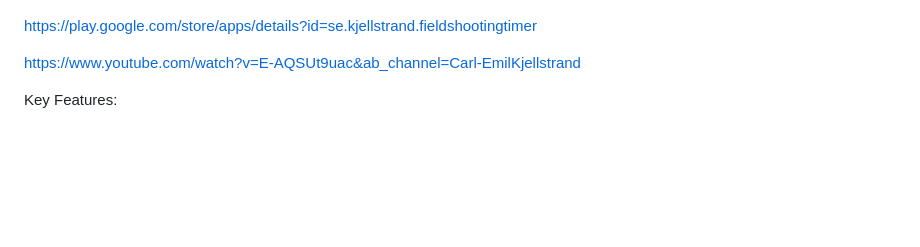
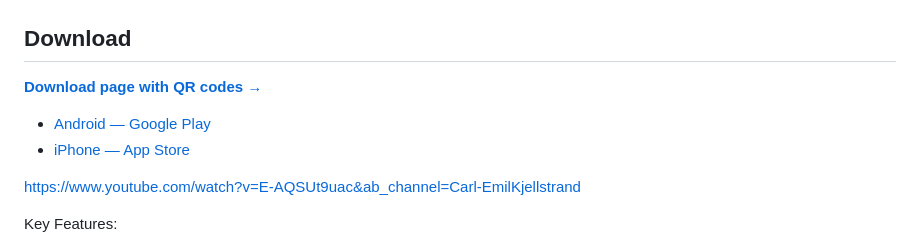
Before and after one commit to carlemil/FieldShootingTimer, a Markdown page: README.md, the part around the change. GitHub-like rendering; blank space fills up the shorter version.

Commit message:
Docs: Link the GitHub Pages download page from the README
Co-Authored-By: Claude Opus 4.8 (1M context) <noreply@anthropic.com>

```diff
--- a/README.md
+++ b/README.md
@@ -4,7 +4,12 @@ Enhance your shooting practice with the Field Shooting Timer—a precise and cus
 
 ![Screenshot from the app](https://github.com/carlemil/FieldShootingTimer/blob/main/originals/play_feature_image.png)
 
-https://play.google.com/store/apps/details?id=se.kjellstrand.fieldshootingtimer
+## Download
+
+**[Download page with QR codes →](https://carlemil.github.io/FieldShootingTimer/)**
+
+- [Android — Google Play](https://play.google.com/store/apps/details?id=se.kjellstrand.fieldshootingtimer)
+- [iPhone — App Store](https://apps.apple.com/se/app/f%C3%A4ltskyttetimer/id6778128329)
 
 https://www.youtube.com/watch?v=E-AQSUt9uac&ab_channel=Carl-EmilKjellstrand
 
```
